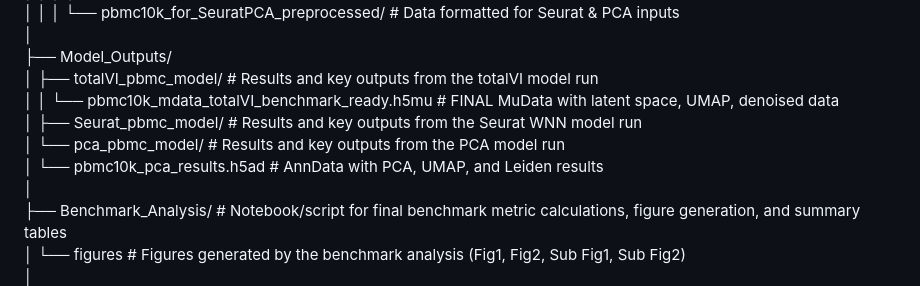
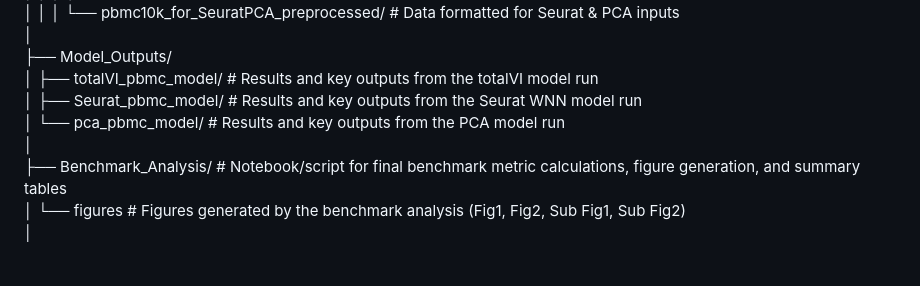
Before and after one commit to EdwardZhu77/CMML_ICA2_Code, a Markdown page: README.md, the part around the change. GitHub-like rendering; blank space fills up the shorter version.

```diff
--- a/README.md
+++ b/README.md
@@ -21,10 +21,8 @@ CMML_ICA2_Code/
 │
 ├── Model_Outputs/
 │ ├── totalVI_pbmc_model/ # Results and key outputs from the totalVI model run
-│ │ └── pbmc10k_mdata_totalVI_benchmark_ready.h5mu # FINAL MuData with latent space, UMAP, denoised data
 │ ├── Seurat_pbmc_model/ # Results and key outputs from the Seurat WNN model run
 │ └── pca_pbmc_model/ # Results and key outputs from the PCA model run
-│ └── pbmc10k_pca_results.h5ad # AnnData with PCA, UMAP, and Leiden results
 │
 ├── Benchmark_Analysis/ # Notebook/script for final benchmark metric calculations, figure generation, and summary tables
 │ └── figures # Figures generated by the benchmark analysis (Fig1, Fig2, Sub Fig1, Sub Fig2)
```
